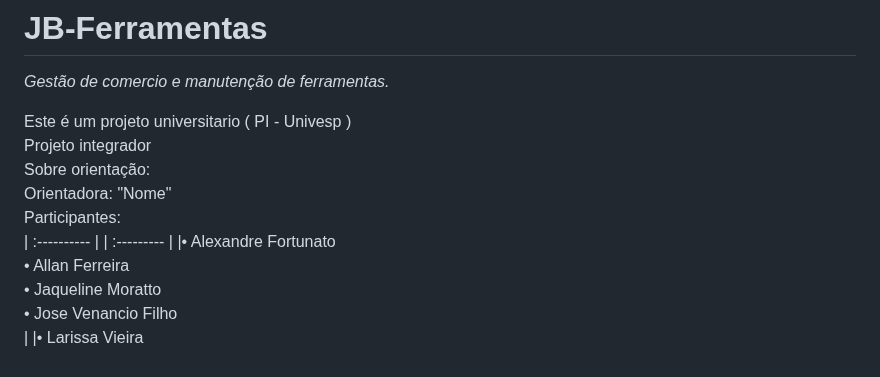
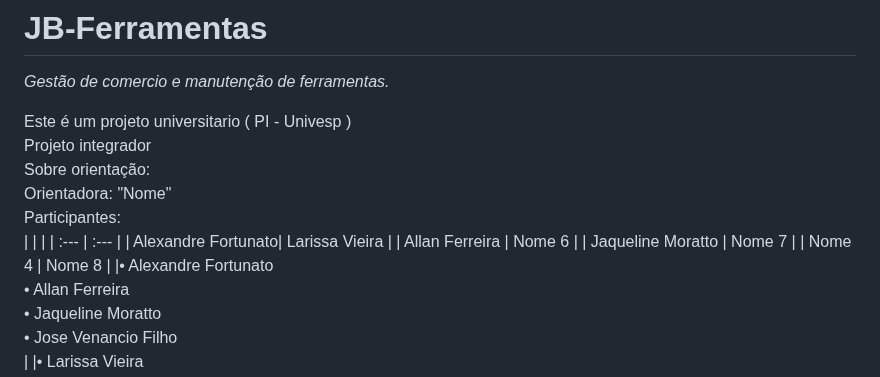
Before and after one commit to Migue1Correia/JB-Ferramentas, a Markdown page: README.md, the part around the change. GitHub-like rendering.

```diff
--- a/README.md
+++ b/README.md
@@ -6,7 +6,12 @@ Projeto integrador <br>
 Sobre orientação: <br>
 Orientadora: "Nome" <br>
 Participantes: <br>
-| :---------- | | :--------- |
+| | |
+| :--- | :--- |
+| Alexandre Fortunato| Larissa Vieira |
+| Allan Ferreira | Nome 6 |
+| Jaqueline Moratto  | Nome 7 |
+| Nome 4 | Nome 8 |
 |&bull; Alexandre Fortunato <br> &bull; Allan Ferreira <br> &bull; Jaqueline Moratto <br> &bull; Jose Venancio Filho <br>|
 |&bull; Larissa Vieira <br> &bull; Miguel Correira<br> &bull; Monique Jesus<br> &bull; Ronaldo Alves de Souza <br>|
 
```
